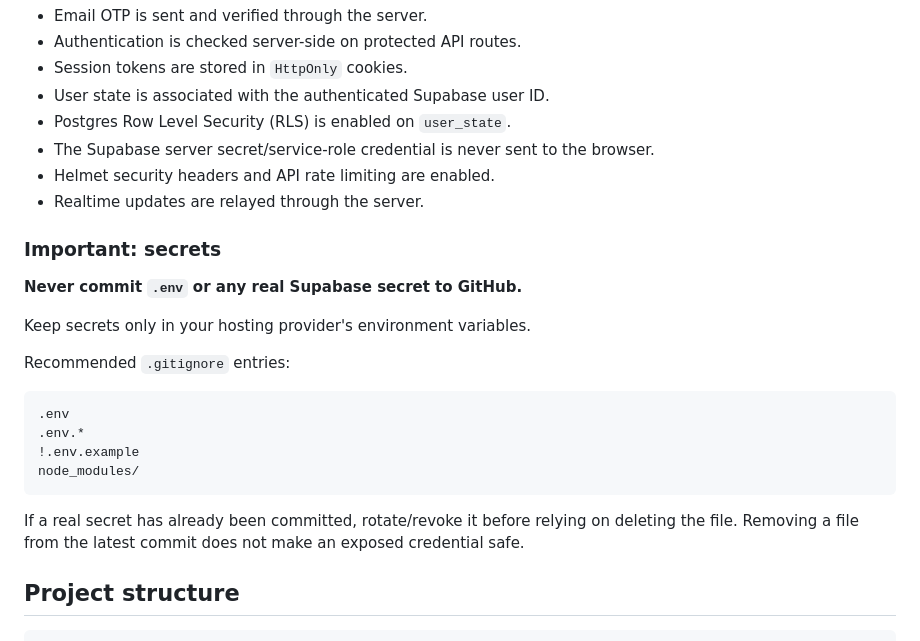
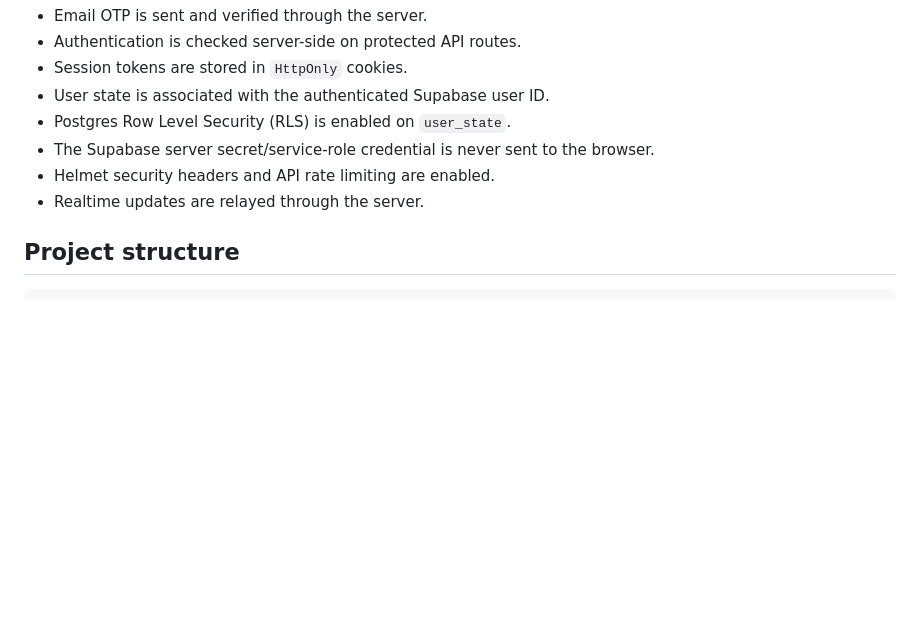
Before and after one commit to sumeetcyber/hours, a Markdown page: README.md, the part around the change. Rendered like a GitHub page; blank space fills up the shorter version.

````diff
--- a/README.md
+++ b/README.md
@@ -66,23 +66,6 @@ The browser still necessarily has temporary UI state while the page is running;
 - The Supabase server secret/service-role credential is never sent to the browser.
 - Helmet security headers and API rate limiting are enabled.
 - Realtime updates are relayed through the server.
-
-### Important: secrets
-
-**Never commit `.env` or any real Supabase secret to GitHub.**
-
-Keep secrets only in your hosting provider's environment variables.
-
-Recommended `.gitignore` entries:
-
-```gitignore
-.env
-.env.*
-!.env.example
-node_modules/
-```
-
-If a real secret has already been committed, rotate/revoke it before relying on deleting the file. Removing a file from the latest commit does not make an exposed credential safe.
 
 ## Project structure
 
````
